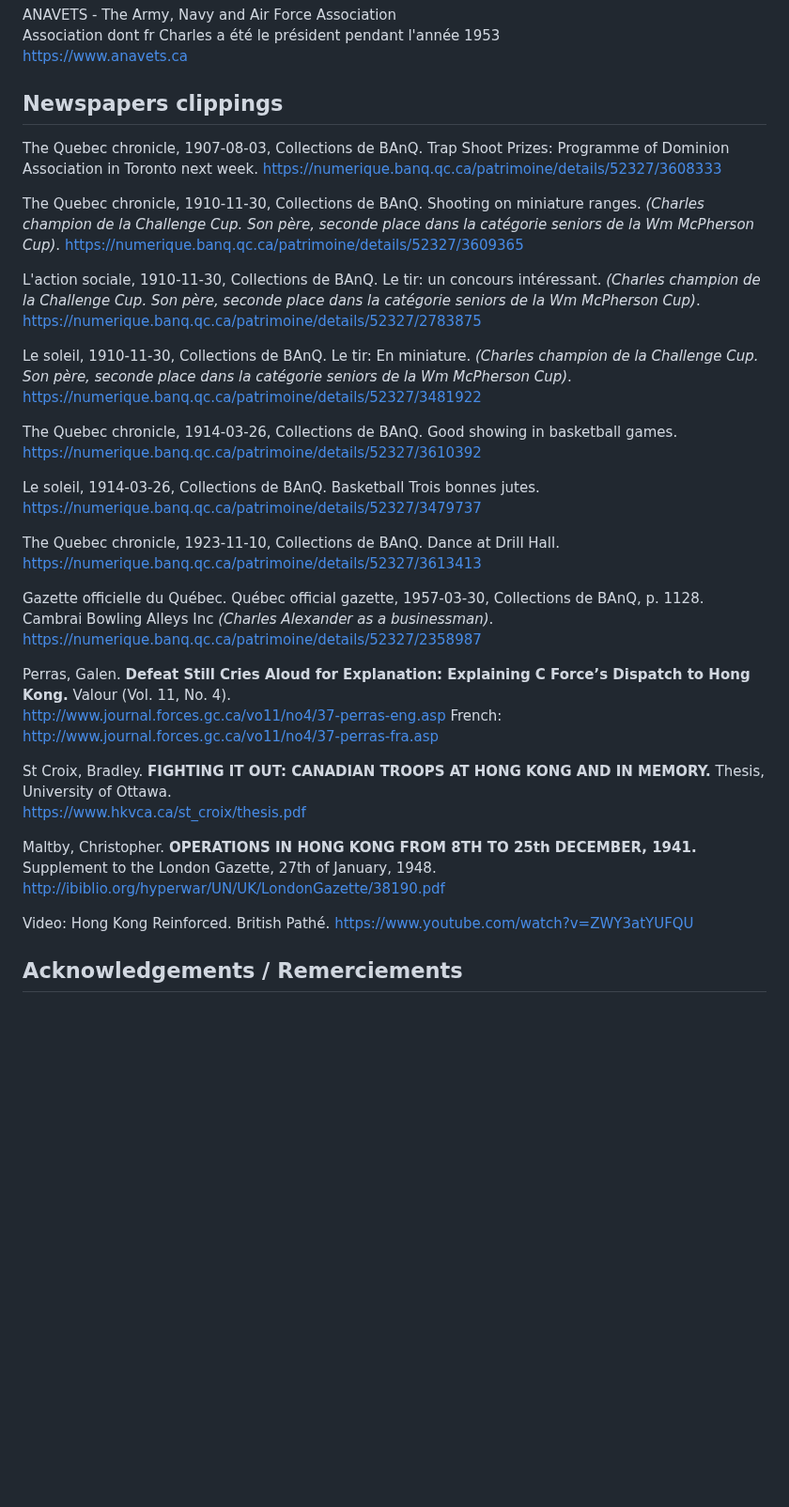
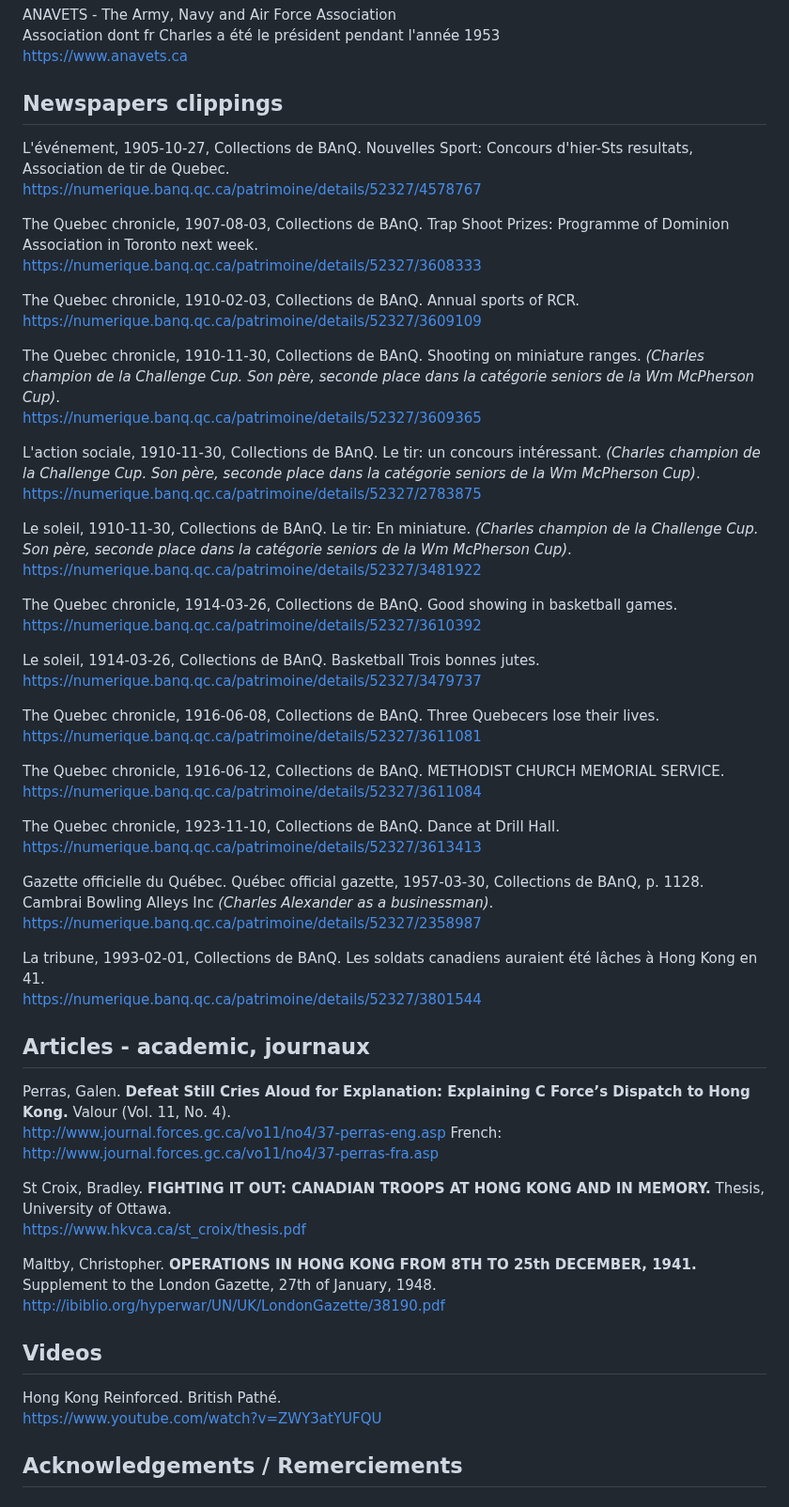
Before and after one commit to torjc01/4eSoldat, a Markdown page: README.md, the part around the change. Shown at 94% size. GitHub-like rendering; blank space fills up the shorter version.

```diff
--- a/README.md
+++ b/README.md
@@ -485,37 +485,47 @@ https://www.anavets.ca
 
 ## Newspapers clippings
 
+
+L'événement, 1905-10-27, Collections de BAnQ. Nouvelles Sport: Concours d'hier-Sts resultats, Association de tir de Quebec.
+https://numerique.banq.qc.ca/patrimoine/details/52327/4578767
+
 The Quebec chronicle, 1907-08-03, Collections de BAnQ. Trap Shoot Prizes: Programme of Dominion Association in Toronto next week.
 https://numerique.banq.qc.ca/patrimoine/details/52327/3608333
 
+The Quebec chronicle, 1910-02-03, Collections de BAnQ. Annual sports of RCR.
+https://numerique.banq.qc.ca/patrimoine/details/52327/3609109
 
 The Quebec chronicle, 1910-11-30, Collections de BAnQ. Shooting on miniature ranges. *(Charles champion de la Challenge Cup. Son père, seconde place dans la catégorie seniors de la Wm McPherson Cup)*.
 https://numerique.banq.qc.ca/patrimoine/details/52327/3609365
 
-
 L'action sociale, 1910-11-30, Collections de BAnQ. Le tir: un concours intéressant. *(Charles champion de la Challenge Cup. Son père, seconde place dans la catégorie seniors de la Wm McPherson Cup)*.
 https://numerique.banq.qc.ca/patrimoine/details/52327/2783875
-
 
 Le soleil, 1910-11-30, Collections de BAnQ. Le tir: En miniature. *(Charles champion de la Challenge Cup. Son père, seconde place dans la catégorie seniors de la Wm McPherson Cup)*.
 https://numerique.banq.qc.ca/patrimoine/details/52327/3481922
 
-
 The Quebec chronicle, 1914-03-26, Collections de BAnQ. Good showing in basketball games.
 https://numerique.banq.qc.ca/patrimoine/details/52327/3610392
-
 
 Le soleil, 1914-03-26, Collections de BAnQ. Basketball Trois bonnes jutes.
 https://numerique.banq.qc.ca/patrimoine/details/52327/3479737
 
+The Quebec chronicle, 1916-06-08, Collections de BAnQ. Three Quebecers lose their lives.
+https://numerique.banq.qc.ca/patrimoine/details/52327/3611081
+
+The Quebec chronicle, 1916-06-12, Collections de BAnQ. METHODIST CHURCH MEMORIAL SERVICE.
+https://numerique.banq.qc.ca/patrimoine/details/52327/3611084
 
 The Quebec chronicle, 1923-11-10, Collections de BAnQ. Dance at Drill Hall.
 https://numerique.banq.qc.ca/patrimoine/details/52327/3613413
 
-
 Gazette officielle du Québec. Québec official gazette, 1957-03-30, Collections de BAnQ, p. 1128. Cambrai Bowling Alleys Inc *(Charles Alexander as a businessman)*.
 https://numerique.banq.qc.ca/patrimoine/details/52327/2358987
 
+La tribune, 1993-02-01, Collections de BAnQ. Les soldats canadiens auraient été lâches à Hong Kong en 41.
+https://numerique.banq.qc.ca/patrimoine/details/52327/3801544
+
+## Articles - academic, journaux
 
 Perras, Galen. **Defeat Still Cries Aloud for Explanation: Explaining C Force’s Dispatch to Hong Kong.** Valour (Vol. 11, No. 4).
 http://www.journal.forces.gc.ca/vo11/no4/37-perras-eng.asp  French: http://www.journal.forces.gc.ca/vo11/no4/37-perras-fra.asp
@@ -526,7 +536,9 @@ https://www.hkvca.ca/st_croix/thesis.pdf
 Maltby, Christopher. **OPERATIONS IN HONG KONG FROM 8TH TO 25th DECEMBER, 1941.** Supplement to the London Gazette, 27th of January, 1948.
 http://ibiblio.org/hyperwar/UN/UK/LondonGazette/38190.pdf
 
-Video: Hong Kong Reinforced. British Pathé.
+## Videos
+
+Hong Kong Reinforced. British Pathé.
 https://www.youtube.com/watch?v=ZWY3atYUFQU
 
 
```
